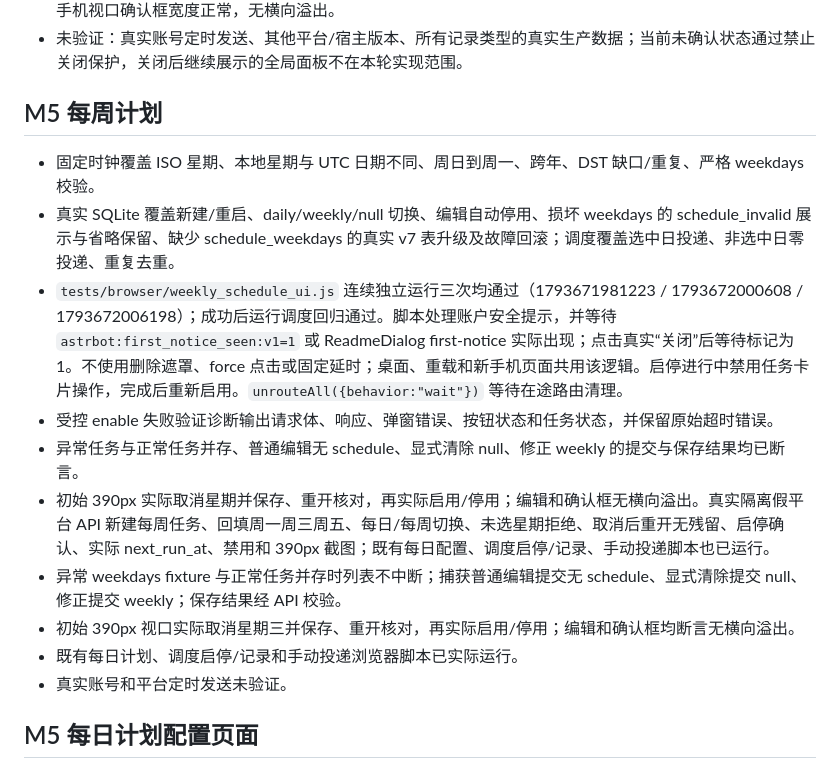
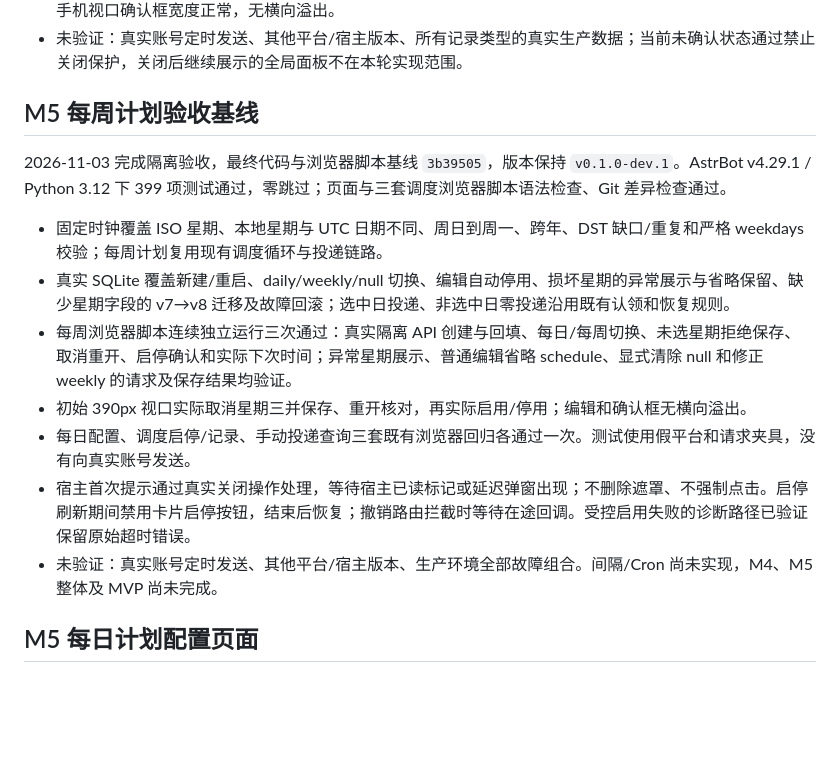
Before and after one commit to littleseven2003/astrbot_plugin_60sapi_hub, a Markdown page: docs/testing.md, the part around the change. Drawn GitHub-style; blank space fills up the shorter version.

Commit message:
docs: 记录每周计划隔离验收基线

```diff
--- a/docs/testing.md
+++ b/docs/testing.md
@@ -107,18 +107,17 @@
 - 独立记录夹具复核通过：claims 为空、skips 21 条时 offset 为 0/10/20；加载更多失败后按 10 重试，最终序列 0/10/10/20，记录无遗漏或重复且最后一页隐藏加载更多；重叠刷新失败保留 21 条记录。初始 390px 手机视口确认框宽度正常，无横向溢出。
 - 未验证：真实账号定时发送、其他平台/宿主版本、所有记录类型的真实生产数据；当前未确认状态通过禁止关闭保护，关闭后继续展示的全局面板不在本轮实现范围。
 
-## M5 每周计划
+## M5 每周计划验收基线
 
-- 固定时钟覆盖 ISO 星期、本地星期与 UTC 日期不同、周日到周一、跨年、DST 缺口/重复、严格 weekdays 校验。
-- 真实 SQLite 覆盖新建/重启、daily/weekly/null 切换、编辑自动停用、损坏 weekdays 的 schedule_invalid 展示与省略保留、缺少 schedule_weekdays 的真实 v7 表升级及故障回滚；调度覆盖选中日投递、非选中日零投递、重复去重。
-- `tests/browser/weekly_schedule_ui.js` 连续独立运行三次均通过（1793671981223 / 1793672000608 / 1793672006198）；成功后运行调度回归通过。脚本处理账户安全提示，并等待 `astrbot:first_notice_seen:v1=1` 或 ReadmeDialog first-notice 实际出现；点击真实“关闭”后等待标记为 1。不使用删除遮罩、force 点击或固定延时；桌面、重载和新手机页面共用该逻辑。启停进行中禁用任务卡片操作，完成后重新启用。`unrouteAll({behavior:"wait"})` 等待在途路由清理。
-- 受控 enable 失败验证诊断输出请求体、响应、弹窗错误、按钮状态和任务状态，并保留原始超时错误。
-- 异常任务与正常任务并存、普通编辑无 schedule、显式清除 null、修正 weekly 的提交与保存结果均已断言。
-- 初始 390px 实际取消星期并保存、重开核对，再实际启用/停用；编辑和确认框无横向溢出。真实隔离假平台 API 新建每周任务、回填周一周三周五、每日/每周切换、未选星期拒绝、取消后重开无残留、启停确认、实际 next_run_at、禁用和 390px 截图；既有每日配置、调度启停/记录、手动投递脚本也已运行。
-- 异常 weekdays fixture 与正常任务并存时列表不中断；捕获普通编辑提交无 schedule、显式清除提交 null、修正提交 weekly；保存结果经 API 校验。
-- 初始 390px 视口实际取消星期三并保存、重开核对，再实际启用/停用；编辑和确认框均断言无横向溢出。
-- 既有每日计划、调度启停/记录和手动投递浏览器脚本已实际运行。
-- 真实账号和平台定时发送未验证。
+2026-11-03 完成隔离验收，最终代码与浏览器脚本基线 `3b39505`，版本保持 `v0.1.0-dev.1`。AstrBot v4.29.1 / Python 3.12 下 399 项测试通过，零跳过；页面与三套调度浏览器脚本语法检查、Git 差异检查通过。
+
+- 固定时钟覆盖 ISO 星期、本地星期与 UTC 日期不同、周日到周一、跨年、DST 缺口/重复和严格 weekdays 校验；每周计划复用现有调度循环与投递链路。
+- 真实 SQLite 覆盖新建/重启、daily/weekly/null 切换、编辑自动停用、损坏星期的异常展示与省略保留、缺少星期字段的 v7→v8 迁移及故障回滚；选中日投递、非选中日零投递沿用既有认领和恢复规则。
+- 每周浏览器脚本连续独立运行三次通过：真实隔离 API 创建与回填、每日/每周切换、未选星期拒绝保存、取消重开、启停确认和实际下次时间；异常星期展示、普通编辑省略 schedule、显式清除 null 和修正 weekly 的请求及保存结果均验证。
+- 初始 390px 视口实际取消星期三并保存、重开核对，再实际启用/停用；编辑和确认框无横向溢出。
+- 每日配置、调度启停/记录、手动投递查询三套既有浏览器回归各通过一次。测试使用假平台和请求夹具，没有向真实账号发送。
+- 宿主首次提示通过真实关闭操作处理，等待宿主已读标记或延迟弹窗出现；不删除遮罩、不强制点击。启停刷新期间禁用卡片启停按钮，结束后恢复；撤销路由拦截时等待在途回调。受控启用失败的诊断路径已验证保留原始超时错误。
+- 未验证：真实账号定时发送、其他平台/宿主版本、生产环境全部故障组合。间隔/Cron 尚未实现，M4、M5 整体及 MVP 尚未完成。
 
 ## M5 每日计划配置页面
 
```
Also changed, not shown: README.md (+2 -2 lines), docs/roadmap.md (+3 -3 lines).
